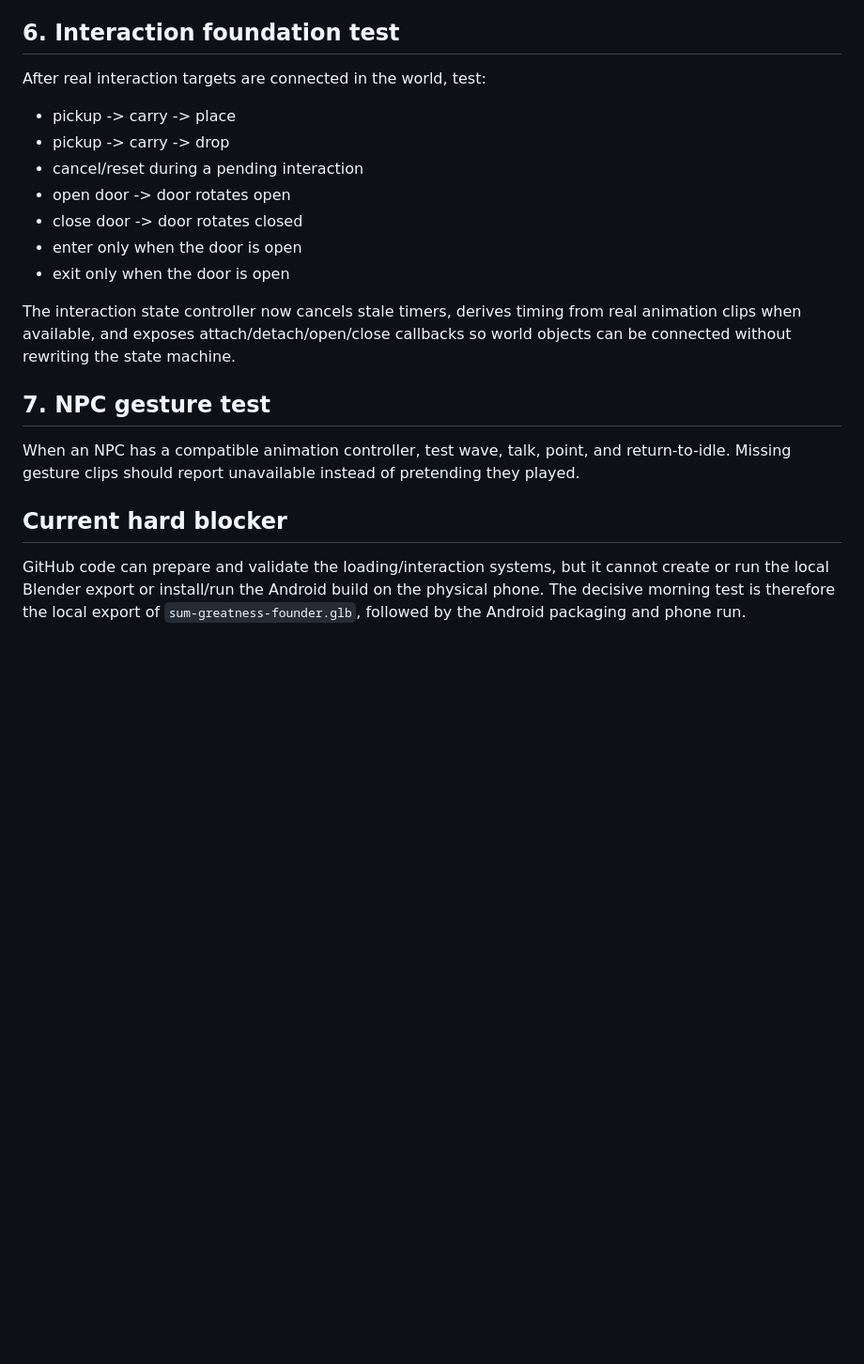
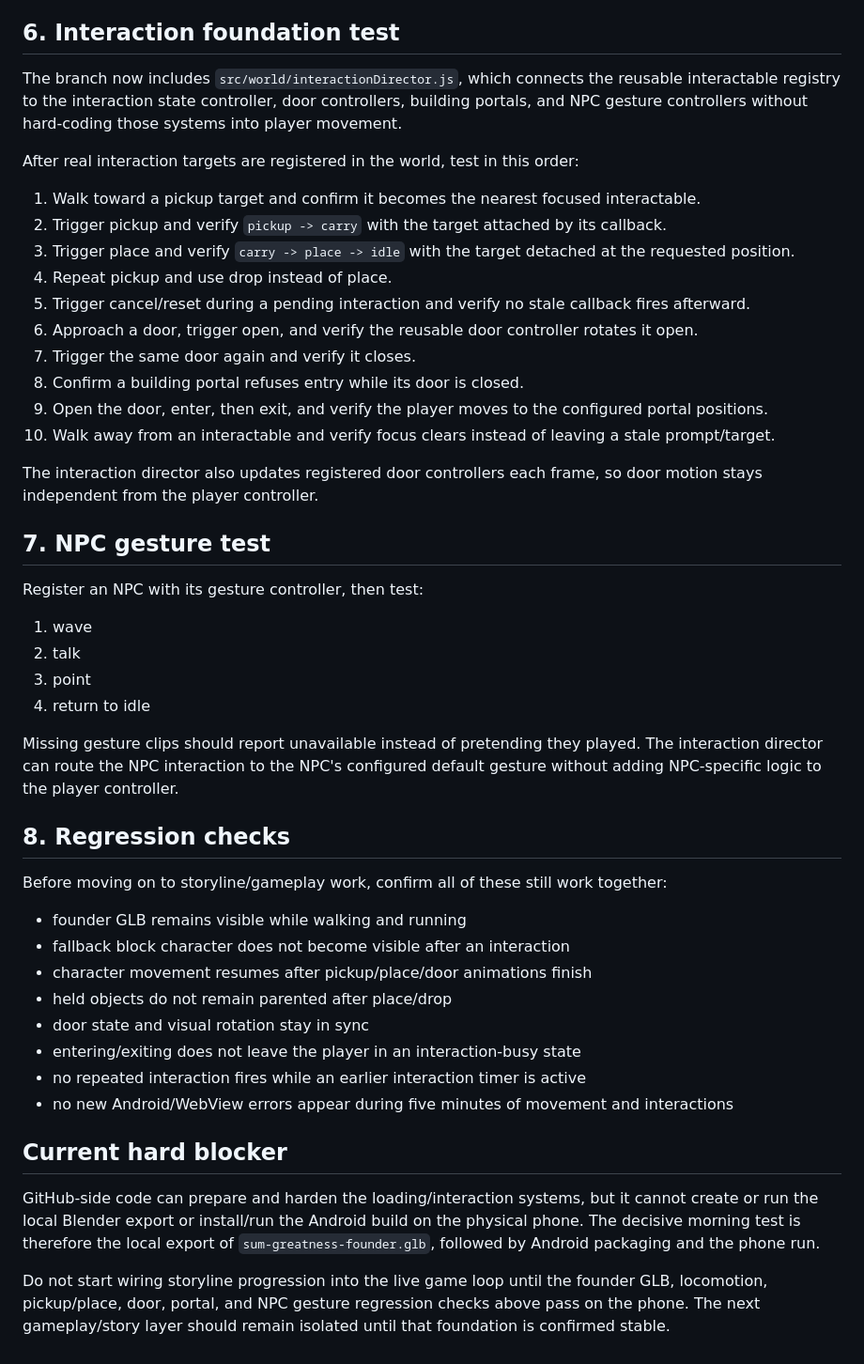
Before and after one commit to highk917-ux/sum-greatness-build-your-empire, a Markdown page: docs/CHARACTER_MORNING_TEST.md, the part around the change. Shown at 94% size. Rendered like a GitHub page; blank space fills up the shorter version.

Commit message:
Expand morning interaction and regression test checklist

```diff
--- a/docs/CHARACTER_MORNING_TEST.md
+++ b/docs/CHARACTER_MORNING_TEST.md
@@ -56,22 +56,49 @@ The controller now maps named clips for idle, walk, run, stop, turn-left, and tu
 
 ## 6. Interaction foundation test
 
-After real interaction targets are connected in the world, test:
+The branch now includes `src/world/interactionDirector.js`, which connects the reusable interactable registry to the interaction state controller, door controllers, building portals, and NPC gesture controllers without hard-coding those systems into player movement.
 
-- pickup -> carry -> place
-- pickup -> carry -> drop
-- cancel/reset during a pending interaction
-- open door -> door rotates open
-- close door -> door rotates closed
-- enter only when the door is open
-- exit only when the door is open
+After real interaction targets are registered in the world, test in this order:
 
-The interaction state controller now cancels stale timers, derives timing from real animation clips when available, and exposes attach/detach/open/close callbacks so world objects can be connected without rewriting the state machine.
+1. Walk toward a pickup target and confirm it becomes the nearest focused interactable.
+2. Trigger pickup and verify `pickup -> carry` with the target attached by its callback.
+3. Trigger place and verify `carry -> place -> idle` with the target detached at the requested position.
+4. Repeat pickup and use drop instead of place.
+5. Trigger cancel/reset during a pending interaction and verify no stale callback fires afterward.
+6. Approach a door, trigger open, and verify the reusable door controller rotates it open.
+7. Trigger the same door again and verify it closes.
+8. Confirm a building portal refuses entry while its door is closed.
+9. Open the door, enter, then exit, and verify the player moves to the configured portal positions.
+10. Walk away from an interactable and verify focus clears instead of leaving a stale prompt/target.
+
+The interaction director also updates registered door controllers each frame, so door motion stays independent from the player controller.
 
 ## 7. NPC gesture test
 
-When an NPC has a compatible animation controller, test wave, talk, point, and return-to-idle. Missing gesture clips should report unavailable instead of pretending they played.
+Register an NPC with its gesture controller, then test:
+
+1. wave
+2. talk
+3. point
+4. return to idle
+
+Missing gesture clips should report unavailable instead of pretending they played. The interaction director can route the NPC interaction to the NPC's configured default gesture without adding NPC-specific logic to the player controller.
+
+## 8. Regression checks
+
+Before moving on to storyline/gameplay work, confirm all of these still work together:
+
+- founder GLB remains visible while walking and running
+- fallback block character does not become visible after an interaction
+- character movement resumes after pickup/place/door animations finish
+- held objects do not remain parented after place/drop
+- door state and visual rotation stay in sync
+- entering/exiting does not leave the player in an interaction-busy state
+- no repeated interaction fires while an earlier interaction timer is active
+- no new Android/WebView errors appear during five minutes of movement and interactions
 
 ## Current hard blocker
 
-GitHub code can prepare and validate the loading/interaction systems, but it cannot create or run the local Blender export or install/run the Android build on the physical phone. The decisive morning test is therefore the local export of `sum-greatness-founder.glb`, followed by the Android packaging and phone run.
+GitHub-side code can prepare and harden the loading/interaction systems, but it cannot create or run the local Blender export or install/run the Android build on the physical phone. The decisive morning test is therefore the local export of `sum-greatness-founder.glb`, followed by Android packaging and the phone run.
+
+Do not start wiring storyline progression into the live game loop until the founder GLB, locomotion, pickup/place, door, portal, and NPC gesture regression checks above pass on the phone. The next gameplay/story layer should remain isolated until that foundation is confirmed stable.
```
